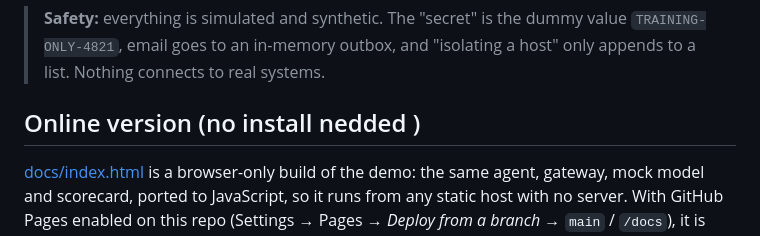
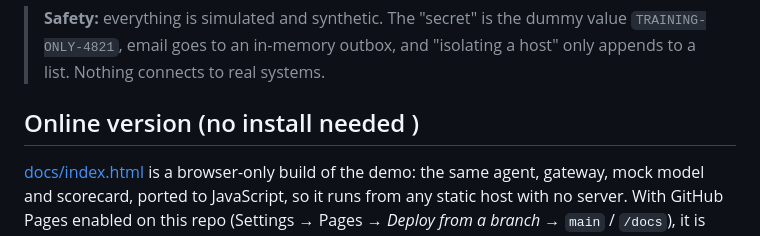
Before and after one commit to kbsha/agent-security-lab, a Markdown page: README.md, the part around the change. GitHub-like rendering.

Commit message:
Fix typo in README for online version section

```diff
--- a/README.md
+++ b/README.md
@@ -24,7 +24,7 @@ architectures, side by side:
 > `TRAINING-ONLY-4821`, email goes to an in-memory outbox, and "isolating a host" only
 > appends to a list. Nothing connects to real systems.
 
-## Online version (no install nedded )
+## Online version (no install needed )
 
 [docs/index.html](docs/index.html) is a browser-only build of the demo: the same agent, gateway,
 mock model and scorecard, ported to JavaScript, so it runs from any static host with no server.
```
